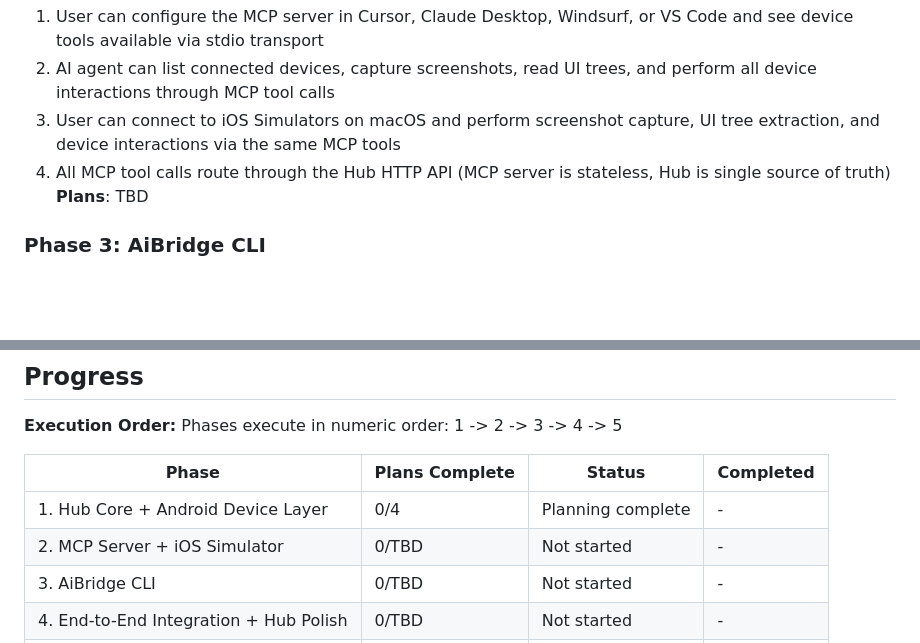
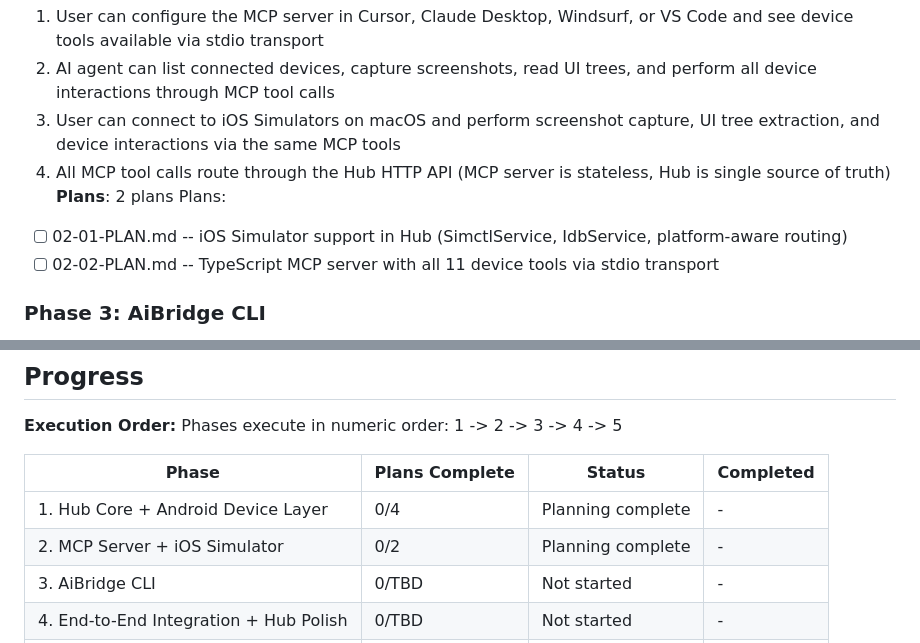
Before and after one commit to wm-jenildgohel/openmob, a Markdown page: .planning/ROADMAP.md, 2 parts joined by grey strips. Rendered like a GitHub page; blank space fills up the shorter version.

Commit message:
docs(02-mcp-server-ios-simulator): create phase plan

```diff
--- a/.planning/ROADMAP.md
+++ b/.planning/ROADMAP.md
@@ -47,7 +47,10 @@ Plans:
   2. AI agent can list connected devices, capture screenshots, read UI trees, and perform all device interactions through MCP tool calls
   3. User can connect to iOS Simulators on macOS and perform screenshot capture, UI tree extraction, and device interactions via the same MCP tools
   4. All MCP tool calls route through the Hub HTTP API (MCP server is stateless, Hub is single source of truth)
-**Plans**: TBD
+**Plans**: 2 plans
+Plans:
+- [ ] 02-01-PLAN.md -- iOS Simulator support in Hub (SimctlService, IdbService, platform-aware routing)
+- [ ] 02-02-PLAN.md -- TypeScript MCP server with all 11 device tools via stdio transport
 
 ### Phase 3: AiBridge CLI
 **Goal**: Users can wrap any terminal AI agent with AiBridge to enable automatic context injection when the agent is idle
@@ -93,7 +96,7 @@ Phases execute in numeric order: 1 -> 2 -> 3 -> 4 -> 5
 | Phase | Plans Complete | Status | Completed |
 |-------|----------------|--------|-----------|
 | 1. Hub Core + Android Device Layer | 0/4 | Planning complete | - |
-| 2. MCP Server + iOS Simulator | 0/TBD | Not started | - |
+| 2. MCP Server + iOS Simulator | 0/2 | Planning complete | - |
 | 3. AiBridge CLI | 0/TBD | Not started | - |
 | 4. End-to-End Integration + Hub Polish | 0/TBD | Not started | - |
 | 5. QA & Testing | 0/TBD | Not started | - |
```
Also changed, not shown: 2 other files.
